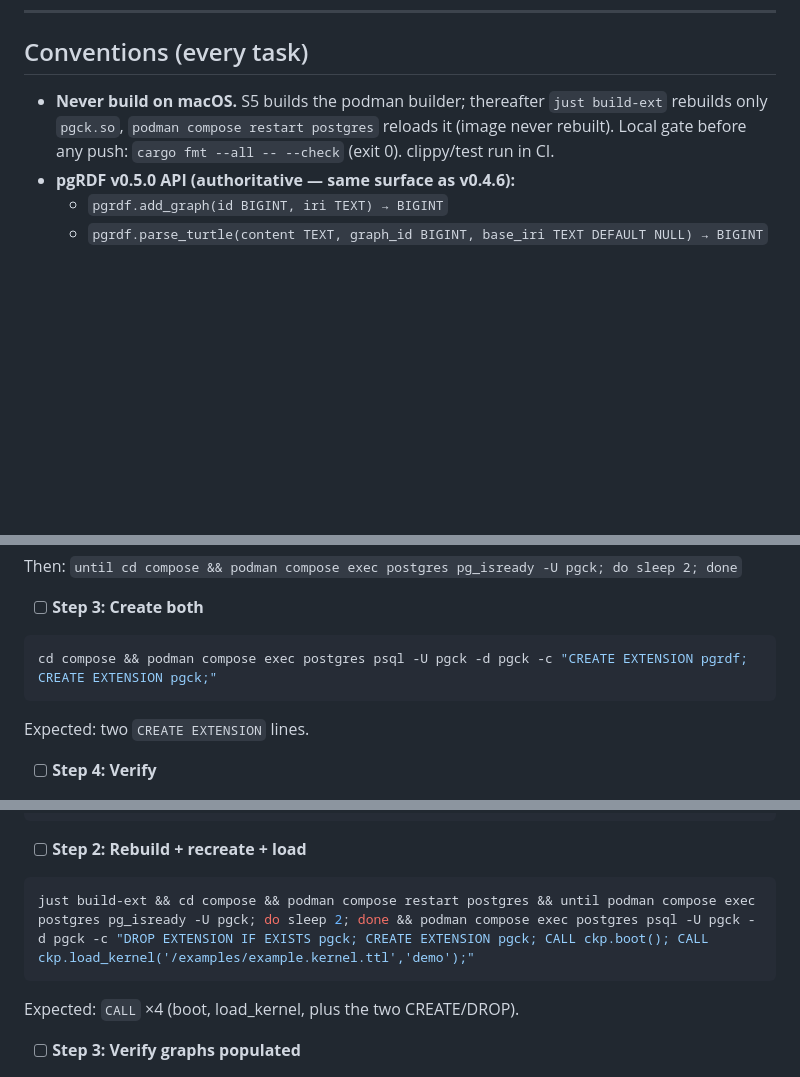
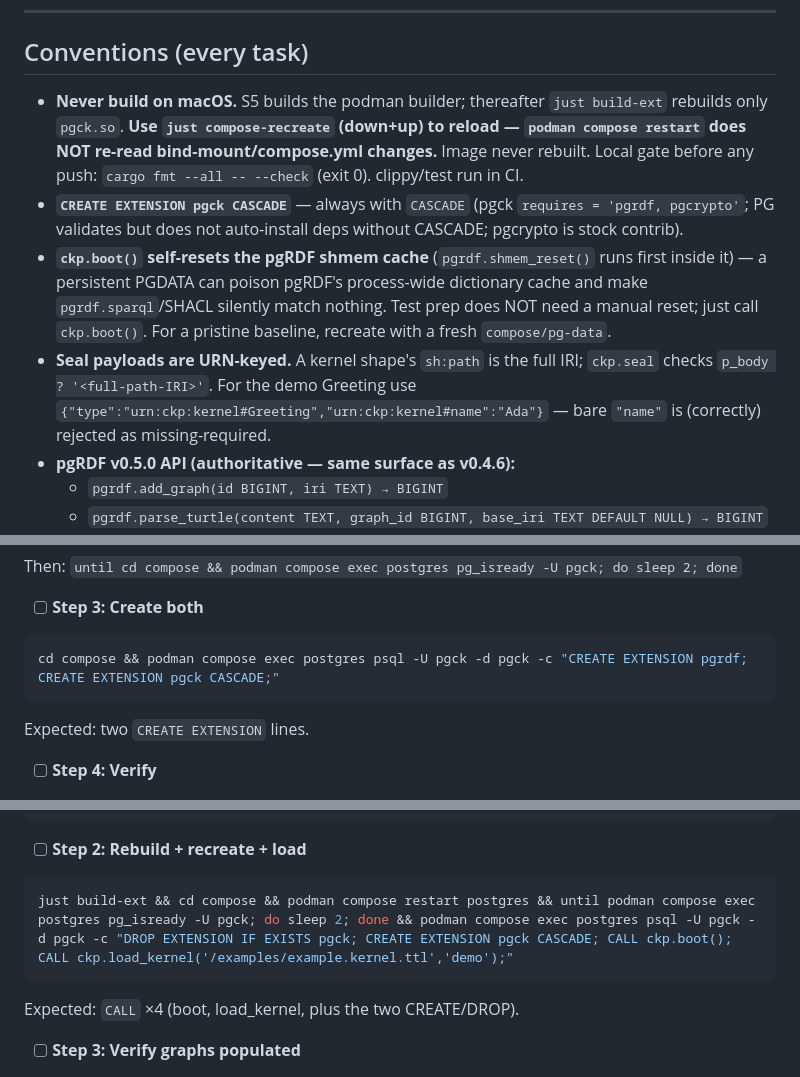
Before and after one commit to styk-tv/pgCK, a Markdown page: docs/plans/2026-05-16-pgck-minimal-governed-core.md, 3 parts joined by grey strips. Rendered like a GitHub page; blank space fills up the shorter version.

````diff
--- a/docs/plans/2026-05-16-pgck-minimal-governed-core.md
+++ b/docs/plans/2026-05-16-pgck-minimal-governed-core.md
@@ -36,7 +36,10 @@ Out of scope (separate later plan): JetStream durability beyond a single dedicat
 
 ## Conventions (every task)
 
-- **Never build on macOS.** S5 builds the podman builder; thereafter `just build-ext` rebuilds only `pgck.so`, `podman compose restart postgres` reloads it (image never rebuilt). Local gate before any push: `cargo fmt --all -- --check` (exit 0). clippy/test run in CI.
+- **Never build on macOS.** S5 builds the podman builder; thereafter `just build-ext` rebuilds only `pgck.so`. **Use `just compose-recreate` (down+up) to reload — `podman compose restart` does NOT re-read bind-mount/compose.yml changes.** Image never rebuilt. Local gate before any push: `cargo fmt --all -- --check` (exit 0). clippy/test run in CI.
+- **`CREATE EXTENSION pgck CASCADE`** — always with `CASCADE` (pgck `requires = 'pgrdf, pgcrypto'`; PG validates but does not auto-install deps without CASCADE; pgcrypto is stock contrib).
+- **`ckp.boot()` self-resets the pgRDF shmem cache** (`pgrdf.shmem_reset()` runs first inside it) — a persistent PGDATA can poison pgRDF's process-wide dictionary cache and make `pgrdf.sparql`/SHACL silently match nothing. Test prep does NOT need a manual reset; just call `ckp.boot()`. For a pristine baseline, recreate with a fresh `compose/pg-data`.
+- **Seal payloads are URN-keyed.** A kernel shape's `sh:path` is the full IRI; `ckp.seal` checks `p_body ? '<full-path-IRI>'`. For the demo Greeting use `{"type":"urn:ckp:kernel#Greeting","urn:ckp:kernel#name":"Ada"}` — bare `"name"` is (correctly) rejected as missing-required.
 - **pgRDF v0.5.0 API (authoritative — same surface as v0.4.6):**
   - `pgrdf.add_graph(id BIGINT, iri TEXT) → BIGINT`
   - `pgrdf.parse_turtle(content TEXT, graph_id BIGINT, base_iri TEXT DEFAULT NULL) → BIGINT`
@@ -226,7 +229,7 @@ just pgrdf-fetch && just build-ext && just compose-up
 Then: `until cd compose && podman compose exec postgres pg_isready -U pgck; do sleep 2; done`
 - [ ] **Step 3: Create both**
 ```bash
-cd compose && podman compose exec postgres psql -U pgck -d pgck -c "CREATE EXTENSION pgrdf; CREATE EXTENSION pgck;"
+cd compose && podman compose exec postgres psql -U pgck -d pgck -c "CREATE EXTENSION pgrdf; CREATE EXTENSION pgck CASCADE;"
 ```
 Expected: two `CREATE EXTENSION` lines.
 - [ ] **Step 4: Verify**
@@ -275,7 +278,7 @@ $$;
 ```
 - [ ] **Step 2: Rebuild + recreate + load**
 ```bash
-just build-ext && cd compose && podman compose restart postgres && until podman compose exec postgres pg_isready -U pgck; do sleep 2; done && podman compose exec postgres psql -U pgck -d pgck -c "DROP EXTENSION IF EXISTS pgck; CREATE EXTENSION pgck; CALL ckp.boot(); CALL ckp.load_kernel('/examples/example.kernel.ttl','demo');"
+just build-ext && cd compose && podman compose restart postgres && until podman compose exec postgres pg_isready -U pgck; do sleep 2; done && podman compose exec postgres psql -U pgck -d pgck -c "DROP EXTENSION IF EXISTS pgck; CREATE EXTENSION pgck CASCADE; CALL ckp.boot(); CALL ckp.load_kernel('/examples/example.kernel.ttl','demo');"
 ```
 Expected: `CALL` ×4 (boot, load_kernel, plus the two CREATE/DROP).
 - [ ] **Step 3: Verify graphs populated**
````
Also changed, not shown: other parts of docs/plans/2026-05-16-pgck-minimal-governed-core.md (+8 -8 lines).
